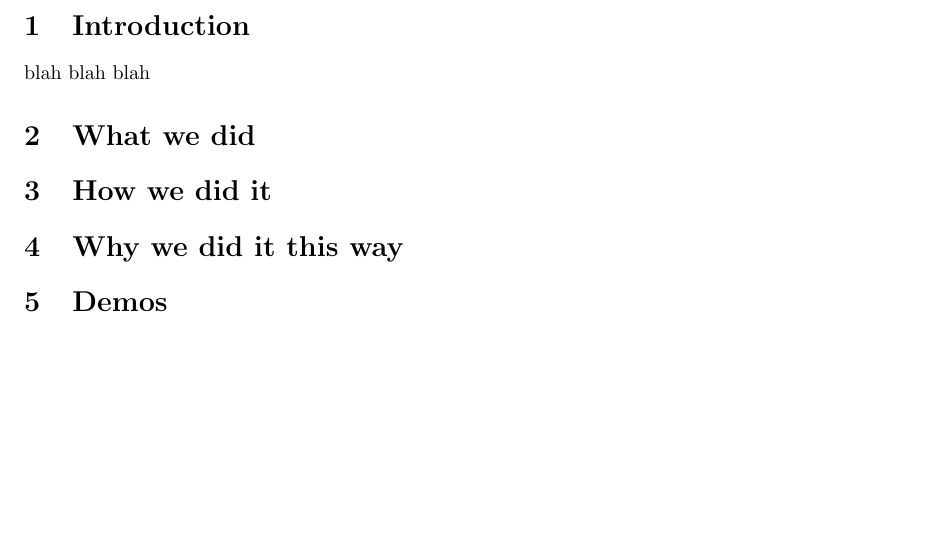
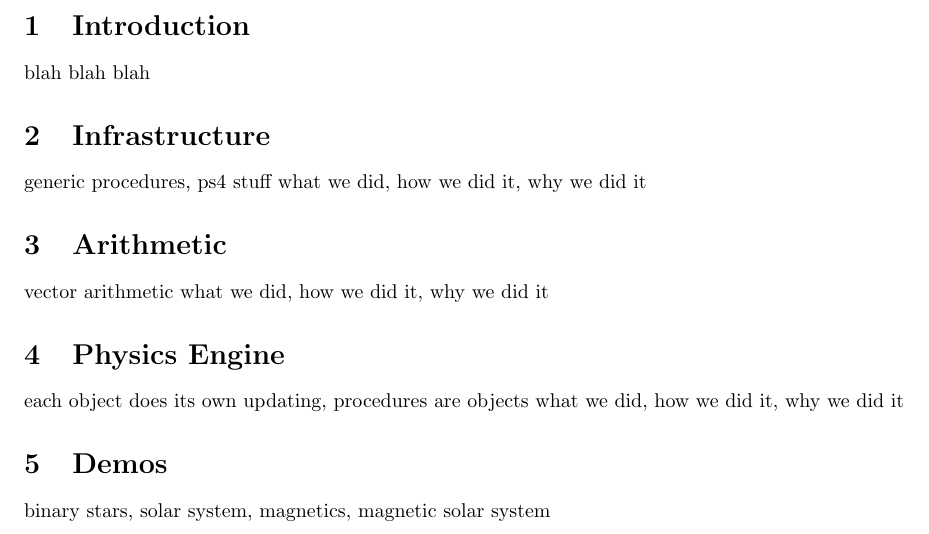
Before and after one commit to mbchang/6.945-physics, a LaTeX document (paper/main.tex): part of the page, cut so that both start at the same text, the shorter picture padded with empty space. Compiled offline with pdfLaTeX.

Commit message:
more details

```diff
--- a/paper/main.tex
+++ b/paper/main.tex
@@ -40,13 +40,20 @@
 \section{Introduction}
 blah blah blah
 
-\section{What we did}
+\section{Infrastructure}
+generic procedures, ps4 stuff
+what we did, how we did it, why we did it
 
-\section{How we did it}
+\section{Arithmetic}
+vector arithmetic
+what we did, how we did it, why we did it
 
-\section{Why we did it this way}
+\section{Physics Engine}
+each object does its own updating, procedures are objects
+what we did, how we did it, why we did it
 
 \section{Demos}
+binary stars, solar system, magnetics, magnetic solar system
 
 
 \end{document}
```
Also changed, not shown: 1 other file.
